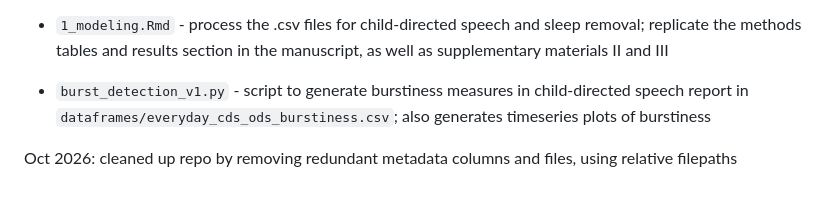
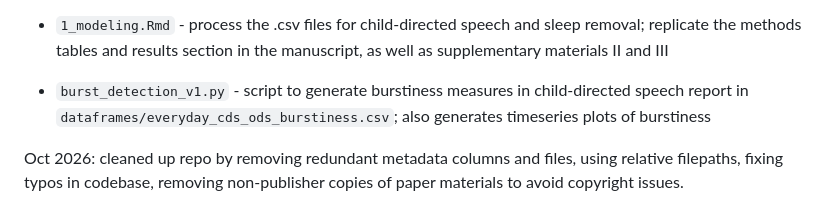
Before and after one commit to megseekosh/everyday_speech, a Markdown page: README.md, the part around the change. Rendered like a GitHub page.

```diff
--- a/README.md
+++ b/README.md
@@ -57,4 +57,4 @@ Cychosz, M., Romeo, R. R., Edwards, J., & Newman, R. S. (2025). Bursty, irregula
 
 * `burst_detection_v1.py` - script to generate burstiness measures in child-directed speech report in `dataframes/everyday_cds_ods_burstiness.csv`; also generates timeseries plots of burstiness
 
-Oct 2026: cleaned up repo by removing redundant metadata columns and files, using relative filepaths
+Oct 2026: cleaned up repo by removing redundant metadata columns and files, using relative filepaths, fixing typos in codebase, removing non-publisher copies of paper materials to avoid copyright issues.
```
